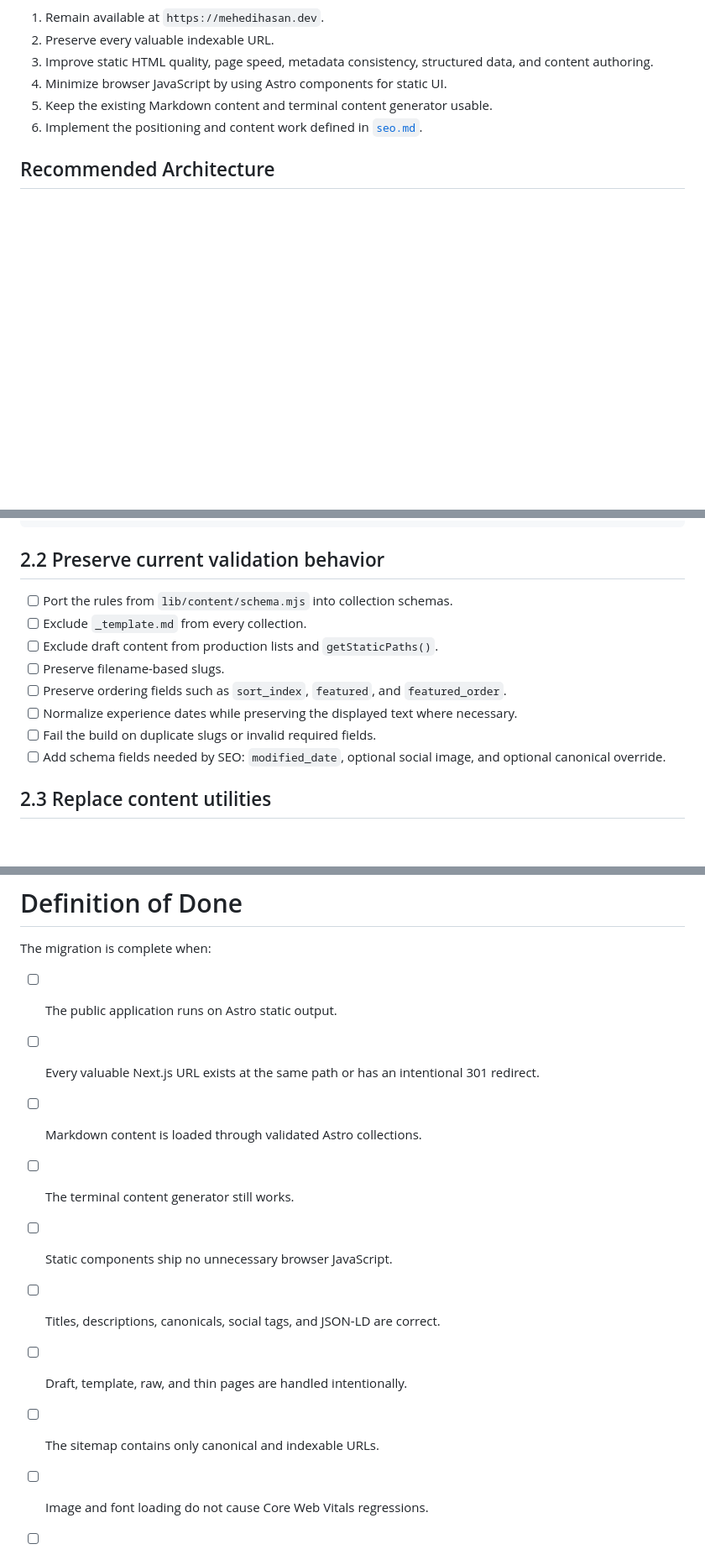
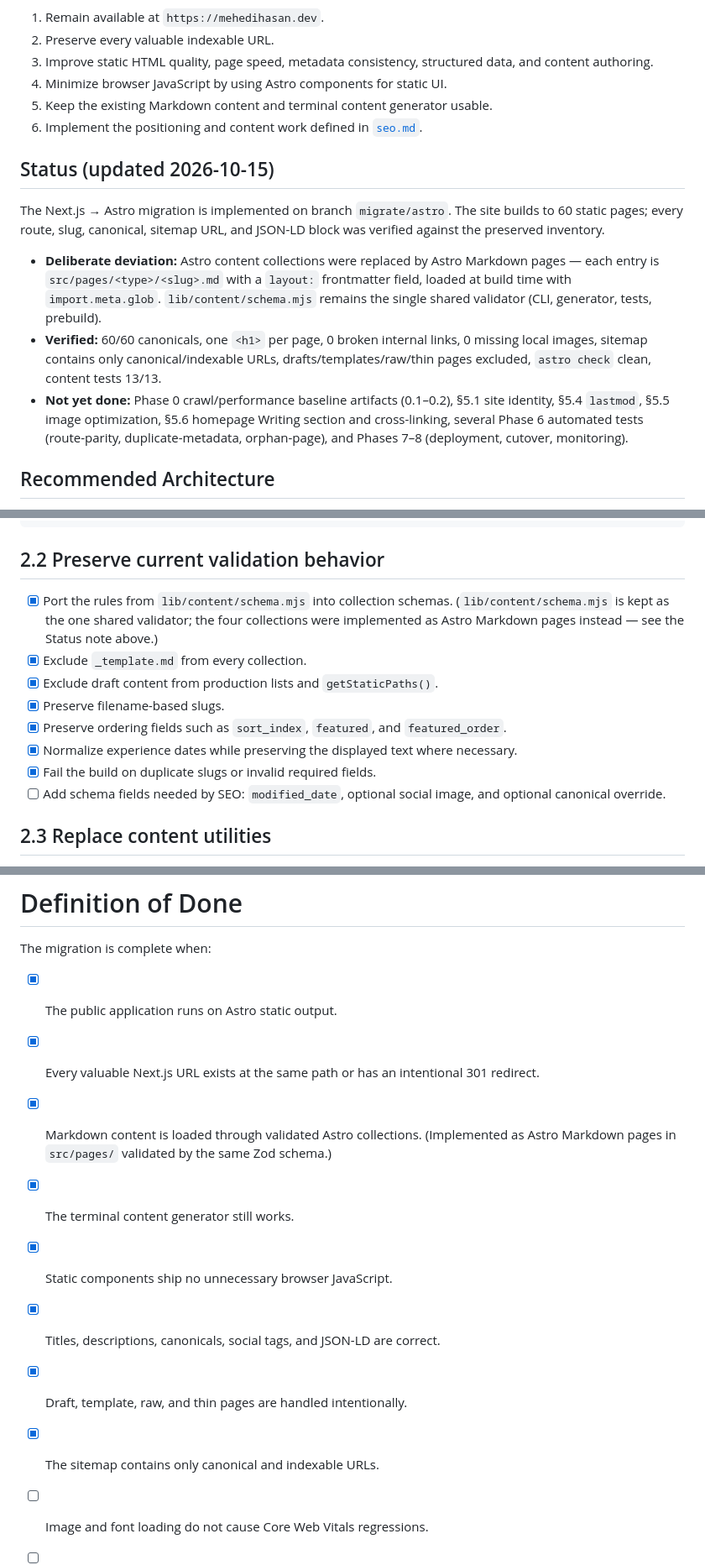
Before and after one commit to coder-mehedi-hasan/my-portfolio, a Markdown page: astro-seo.md, 3 parts joined by grey strips. Shown at 84% size. Drawn GitHub-style; blank space fills up the shorter version.

Commit message:
feat(migration): update Astro migration status and complete initial tasks

```diff
--- a/astro-seo.md
+++ b/astro-seo.md
@@ -12,6 +12,14 @@ The migrated site should:
 4. Minimize browser JavaScript by using Astro components for static UI.
 5. Keep the existing Markdown content and terminal content generator usable.
 6. Implement the positioning and content work defined in [`seo.md`](./seo.md).
+
+## Status (updated 2026-10-15)
+
+The Next.js → Astro migration is implemented on branch `migrate/astro`. The site builds to 60 static pages; every route, slug, canonical, sitemap URL, and JSON-LD block was verified against the preserved inventory.
+
+- **Deliberate deviation:** Astro content collections were replaced by Astro Markdown pages — each entry is `src/pages/<type>/<slug>.md` with a `layout:` frontmatter field, loaded at build time with `import.meta.glob`. `lib/content/schema.mjs` remains the single shared validator (CLI, generator, tests, prebuild).
+- **Verified:** 60/60 canonicals, one `<h1>` per page, 0 broken internal links, 0 missing local images, sitemap contains only canonical/indexable URLs, drafts/templates/raw/thin pages excluded, `astro check` clean, content tests 13/13.
+- **Not yet done:** Phase 0 crawl/performance baseline artifacts (0.1–0.2), §5.1 site identity, §5.4 `lastmod`, §5.5 image optimization, §5.6 homepage Writing section and cross-linking, several Phase 6 automated tests (route-parity, duplicate-metadata, orphan-page), and Phases 7–8 (deployment, cutover, monitoring).
 
 ## Recommended Architecture
 
@@ -195,13 +203,13 @@ const blogs = defineCollection({
 
 ## 2.2 Preserve current validation behavior
 
-- [ ] Port the rules from `lib/content/schema.mjs` into collection schemas.
-- [ ] Exclude `_template.md` from every collection.
-- [ ] Exclude draft content from production lists and `getStaticPaths()`.
-- [ ] Preserve filename-based slugs.
-- [ ] Preserve ordering fields such as `sort_index`, `featured`, and `featured_order`.
-- [ ] Normalize experience dates while preserving the displayed text where necessary.
-- [ ] Fail the build on duplicate slugs or invalid required fields.
+- [x] Port the rules from `lib/content/schema.mjs` into collection schemas. (`lib/content/schema.mjs` is kept as the one shared validator; the four collections were implemented as Astro Markdown pages instead — see the Status note above.)
+- [x] Exclude `_template.md` from every collection.
+- [x] Exclude draft content from production lists and `getStaticPaths()`.
+- [x] Preserve filename-based slugs.
+- [x] Preserve ordering fields such as `sort_index`, `featured`, and `featured_order`.
+- [x] Normalize experience dates while preserving the displayed text where necessary.
+- [x] Fail the build on duplicate slugs or invalid required fields.
 - [ ] Add schema fields needed by SEO: `modified_date`, optional social image, and optional canonical override.
 
 ## 2.3 Replace content utilities
@@ -635,14 +643,14 @@ Do not combine steps 1–9 with major visual redesign work. First achieve parity
 
 The migration is complete when:
 
-- [ ] The public application runs on Astro static output.
-- [ ] Every valuable Next.js URL exists at the same path or has an intentional 301 redirect.
-- [ ] Markdown content is loaded through validated Astro collections.
-- [ ] The terminal content generator still works.
-- [ ] Static components ship no unnecessary browser JavaScript.
-- [ ] Titles, descriptions, canonicals, social tags, and JSON-LD are correct.
-- [ ] Draft, template, raw, and thin pages are handled intentionally.
-- [ ] The sitemap contains only canonical and indexable URLs.
+- [x] The public application runs on Astro static output.
+- [x] Every valuable Next.js URL exists at the same path or has an intentional 301 redirect.
+- [x] Markdown content is loaded through validated Astro collections. (Implemented as Astro Markdown pages in `src/pages/` validated by the same Zod schema.)
+- [x] The terminal content generator still works.
+- [x] Static components ship no unnecessary browser JavaScript.
+- [x] Titles, descriptions, canonicals, social tags, and JSON-LD are correct.
+- [x] Draft, template, raw, and thin pages are handled intentionally.
+- [x] The sitemap contains only canonical and indexable URLs.
 - [ ] Image and font loading do not cause Core Web Vitals regressions.
 - [ ] Automated route, SEO, link, build, and content tests pass.
 - [ ] Search Console shows no migration-related indexing failures.
```
Also changed, not shown: other parts of astro-seo.md (+90 -90 lines).
